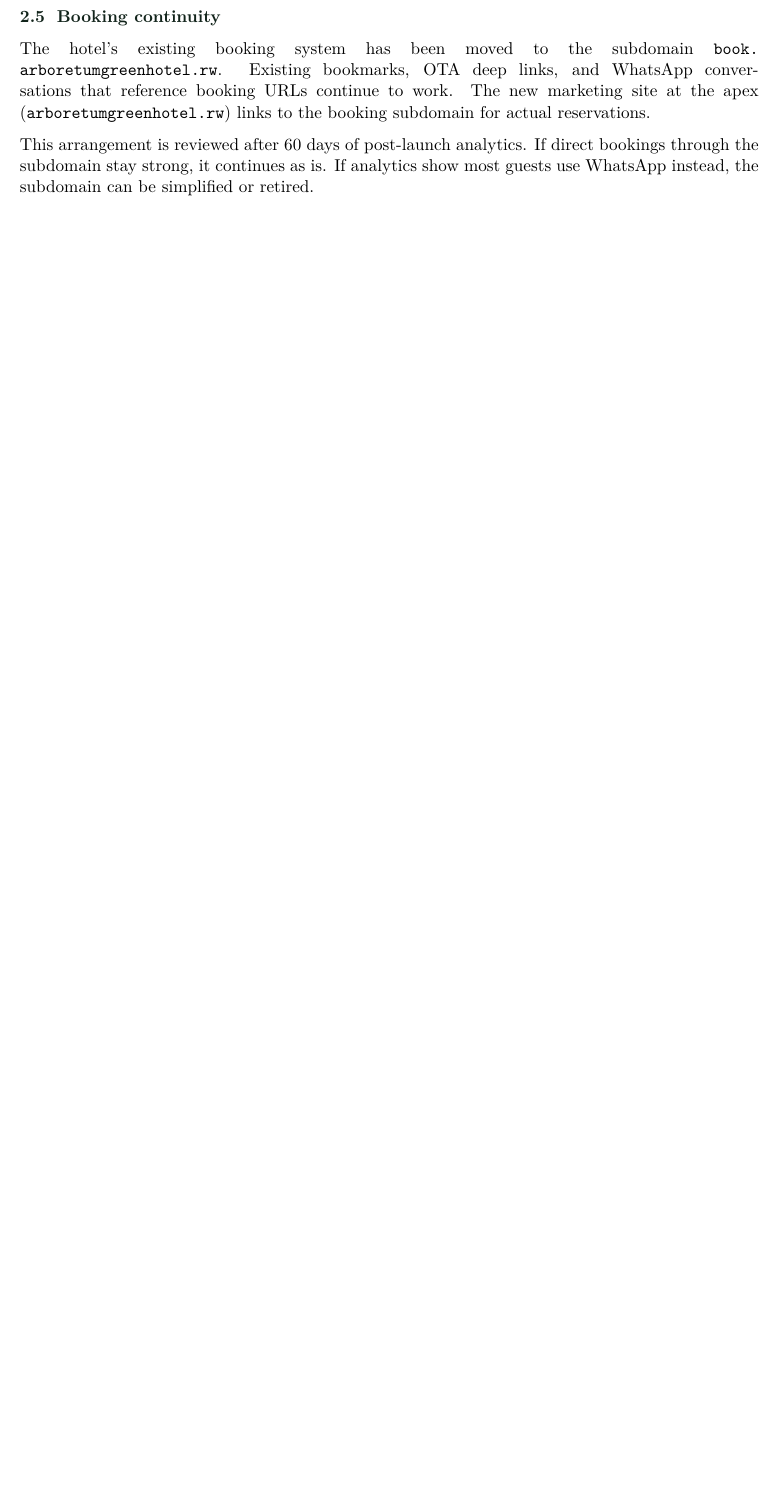
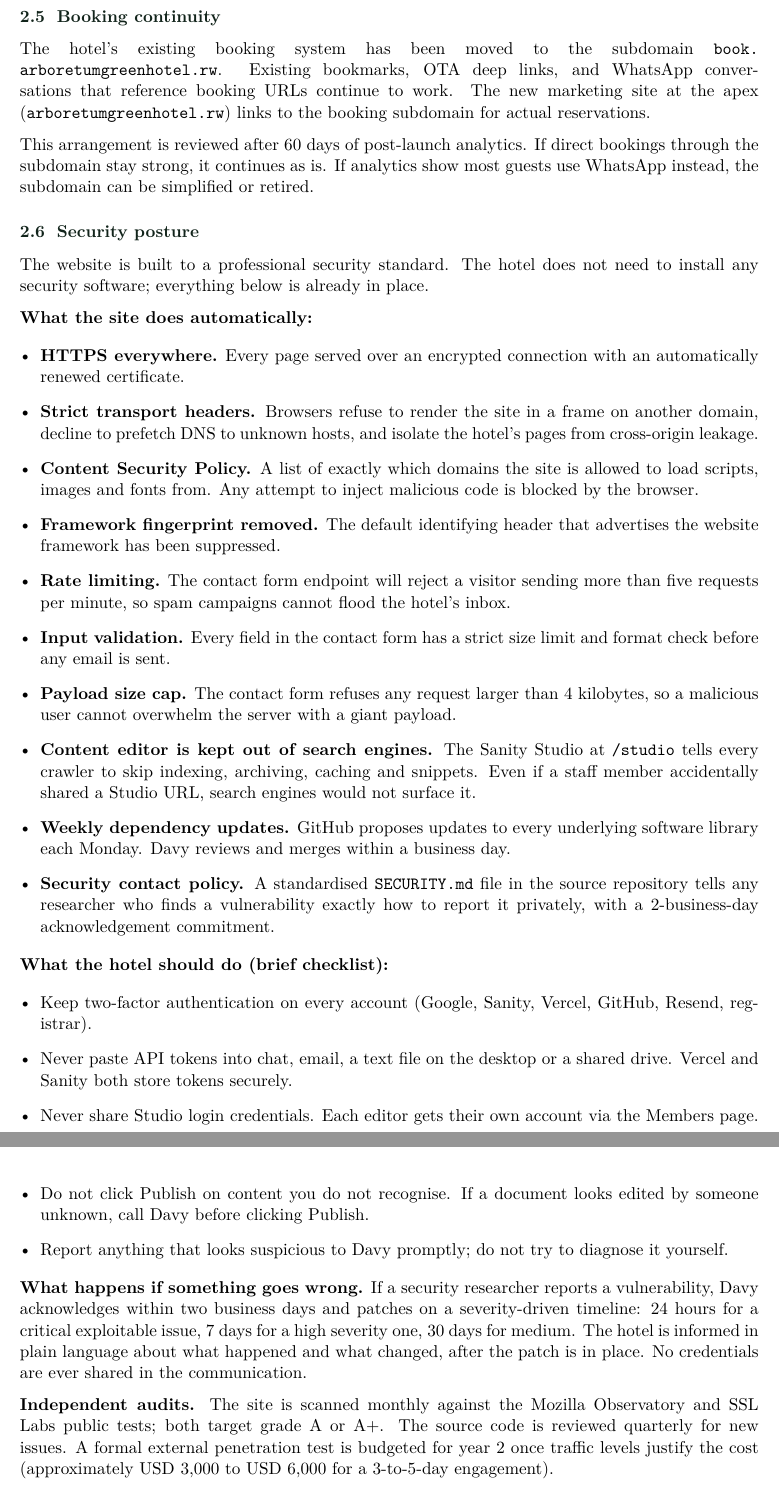
Before and after one commit to davyleroy/arboretum-green-hotel, a LaTeX document (docs/handoff.tex): part of page 5 of 12 before the commit and two parts of pages 5 and 6 of 13 after it, the two joined at a grey line, cut so that both start at the same text, the shorter picture padded with empty space. Compiled offline with pdfLaTeX.

Commit message:
Handoff: add section 2.5 security posture summary (P1.7)
One-page plain-English explanation for the hotel manager of what the
site does automatically to protect visitor data and hotel content, what
the hotel is responsible for (2FA, don't share Studio credentials,
don't paste tokens), and how incidents are handled. Also mentions the
monthly Observatory/SSL Labs scans and the year-2 pentest budget.

No technical jargon, no header list. Length-matched to the rest of the
handoff. PDF rebuilt (13 pages, zero Overfull warnings).

```diff
--- a/docs/handoff.tex
+++ b/docs/handoff.tex
@@ -180,6 +180,37 @@ The site is prepared for Google and Bing from launch day:
 The hotel's existing booking system has been moved to the subdomain \texttt{book.\allowbreak arboretumgreenhotel.\allowbreak rw}. Existing bookmarks, OTA deep links, and WhatsApp conversations that reference booking URLs continue to work. The new marketing site at the apex (\texttt{arboretumgreenhotel.\allowbreak rw}) links to the booking subdomain for actual reservations.
 
 This arrangement is reviewed after 60 days of post-launch analytics. If direct bookings through the subdomain stay strong, it continues as is. If analytics show most guests use WhatsApp instead, the subdomain can be simplified or retired.
+
+\subsection{Security posture}
+
+The website is built to a professional security standard. The hotel does not need to install any security software; everything below is already in place.
+
+\textbf{What the site does automatically:}
+\begin{itemize}
+\item \textbf{HTTPS everywhere.} Every page served over an encrypted connection with an automatically renewed certificate.
+\item \textbf{Strict transport headers.} Browsers refuse to render the site in a frame on another domain, decline to prefetch DNS to unknown hosts, and isolate the hotel's pages from cross-origin leakage.
+\item \textbf{Content Security Policy.} A list of exactly which domains the site is allowed to load scripts, images and fonts from. Any attempt to inject malicious code is blocked by the browser.
+\item \textbf{Framework fingerprint removed.} The default identifying header that advertises the website framework has been suppressed.
+\item \textbf{Rate limiting.} The contact form endpoint will reject a visitor sending more than five requests per minute, so spam campaigns cannot flood the hotel's inbox.
+\item \textbf{Input validation.} Every field in the contact form has a strict size limit and format check before any email is sent.
+\item \textbf{Payload size cap.} The contact form refuses any request larger than 4 kilobytes, so a malicious user cannot overwhelm the server with a giant payload.
+\item \textbf{Content editor is kept out of search engines.} The Sanity Studio at \texttt{/studio} tells every crawler to skip indexing, archiving, caching and snippets. Even if a staff member accidentally shared a Studio URL, search engines would not surface it.
+\item \textbf{Weekly dependency updates.} GitHub proposes updates to every underlying software library each Monday. Davy reviews and merges within a business day.
+\item \textbf{Security contact policy.} A standardised \texttt{SECURITY.md} file in the source repository tells any researcher who finds a vulnerability exactly how to report it privately, with a 2-business-day acknowledgement commitment.
+\end{itemize}
+
+\textbf{What the hotel should do (brief checklist):}
+\begin{itemize}
+\item Keep two-factor authentication on every account (Google, Sanity, Vercel, GitHub, Resend, registrar).
+\item Never paste API tokens into chat, email, a text file on the desktop or a shared drive. Vercel and Sanity both store tokens securely.
+\item Never share Studio login credentials. Each editor gets their own account via the Members page.
+\item Do not click Publish on content you do not recognise. If a document looks edited by someone unknown, call Davy before clicking Publish.
+\item Report anything that looks suspicious to Davy promptly; do not try to diagnose it yourself.
+\end{itemize}
+
+\textbf{What happens if something goes wrong.} If a security researcher reports a vulnerability, Davy acknowledges within two business days and patches on a severity-driven timeline: 24 hours for a critical exploitable issue, 7 days for a high severity one, 30 days for medium. The hotel is informed in plain language about what happened and what changed, after the patch is in place. No credentials are ever shared in the communication.
+
+\textbf{Independent audits.} The site is scanned monthly against the Mozilla Observatory and SSL Labs public tests; both target grade A or A+. The source code is reviewed quarterly for new issues. A formal external penetration test is budgeted for year 2 once traffic levels justify the cost (approximately USD 3{,}000 to USD 6{,}000 for a 3-to-5-day engagement).
 
 % ---------------------------------------------------------------- 3. TECH STACK
 \section{Technology summary}
```
Also changed, not shown: docs/handoff.pdf.
